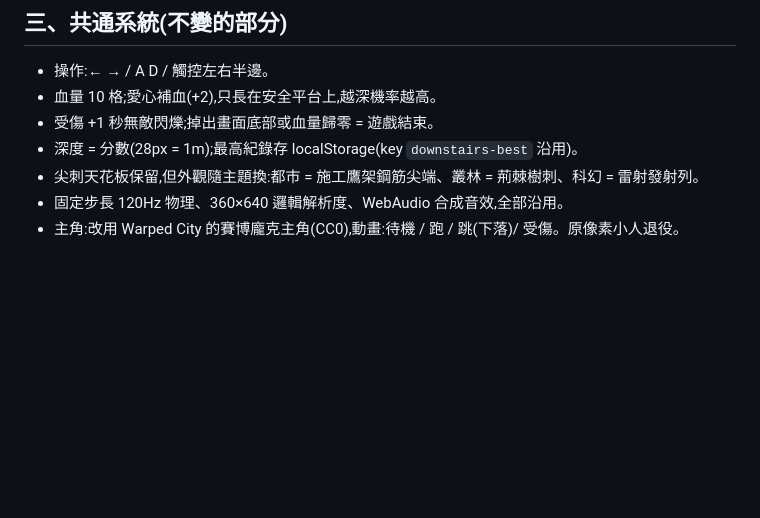
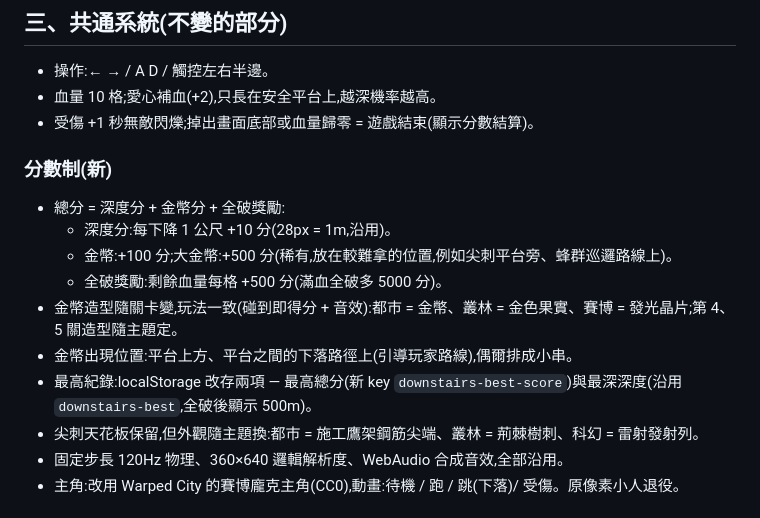
Before and after one commit to mikekuo0725/underground-adventure, a Markdown page: docs/specs/2026-07-17-關卡主題重設計-design.md, the part around one of its changes. Rendered like a GitHub page; blank space fills up the shorter version.

```diff
--- a/docs/specs/2026-07-17-關卡主題重設計-design.md
+++ b/docs/specs/2026-07-17-關卡主題重設計-design.md
@@ -24,8 +57,16 @@
 
 - 操作:← → / A D / 觸控左右半邊。
 - 血量 10 格;愛心補血(+2),只長在安全平台上,越深機率越高。
-- 受傷 +1 秒無敵閃爍;掉出畫面底部或血量歸零 = 遊戲結束。
-- 深度 = 分數(28px = 1m);最高紀錄存 localStorage(key `downstairs-best` 沿用)。
+- 受傷 +1 秒無敵閃爍;掉出畫面底部或血量歸零 = 遊戲結束(顯示分數結算)。
+
+### 分數制(新)
+- 總分 = 深度分 + 金幣分 + 全破獎勵:
+  - 深度分:每下降 1 公尺 +10 分(28px = 1m,沿用)。
+  - 金幣:+100 分;大金幣:+500 分(稀有,放在較難拿的位置,例如尖刺平台旁、蜂群巡邏路線上)。
+  - 全破獎勵:剩餘血量每格 +500 分(滿血全破多 5000 分)。
+- 金幣造型隨關卡變,玩法一致(碰到即得分 + 音效):都市 = 金幣、叢林 = 金色果實、賽博 = 發光晶片;第 4、5 關造型隨主題定。
+- 金幣出現位置:平台上方、平台之間的下落路徑上(引導玩家路線),偶爾排成小串。
+- 最高紀錄:localStorage 改存兩項 — 最高總分(新 key `downstairs-best-score`)與最深深度(沿用 `downstairs-best`,全破後顯示 500m)。
 - 尖刺天花板保留,但外觀隨主題換:都市 = 施工鷹架鋼筋尖端、叢林 = 荊棘樹刺、科幻 = 雷射發射列。
 - 固定步長 120Hz 物理、360×640 邏輯解析度、WebAudio 合成音效,全部沿用。
 - 主角:改用 Warped City 的賽博龐克主角(CC0),動畫:待機 / 跑 / 跳(下落)/ 受傷。原像素小人退役。
```
Also changed, not shown: other parts of docs/specs/2026-07-17-關卡主題重設計-design.md (+46 -11 lines), docs/insights/2026-07-17-關卡重設計-進度紀錄.md (+8 -0 lines).
